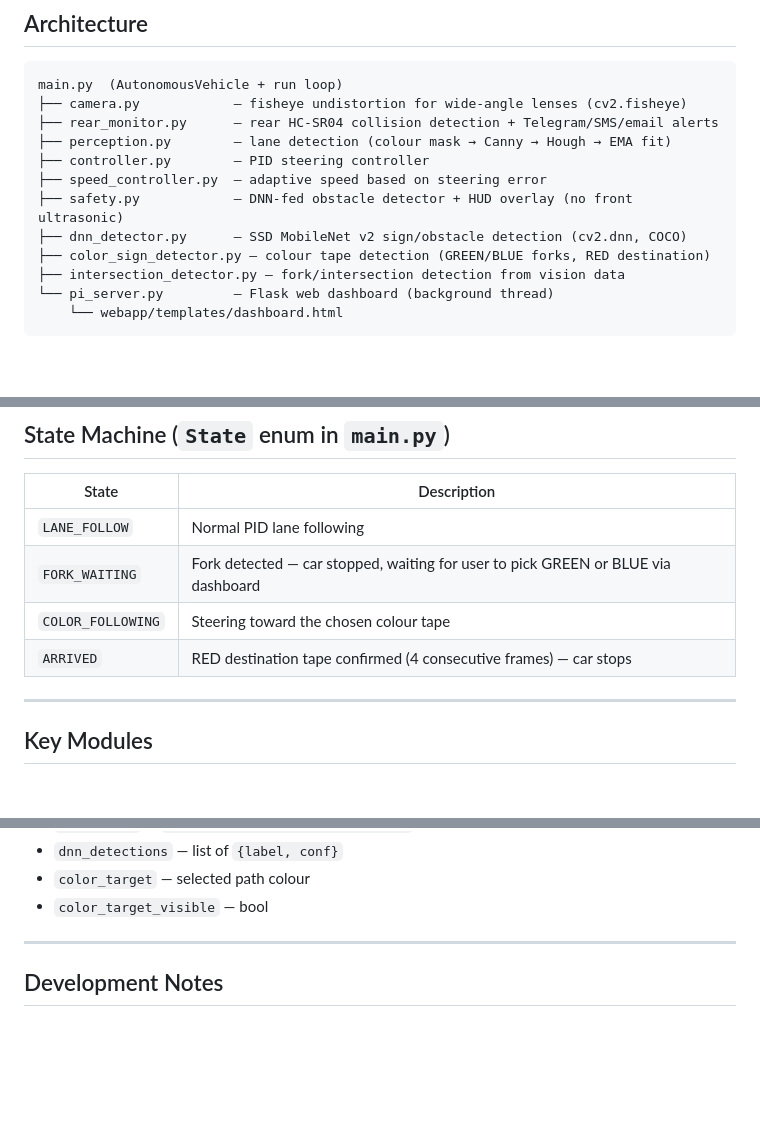
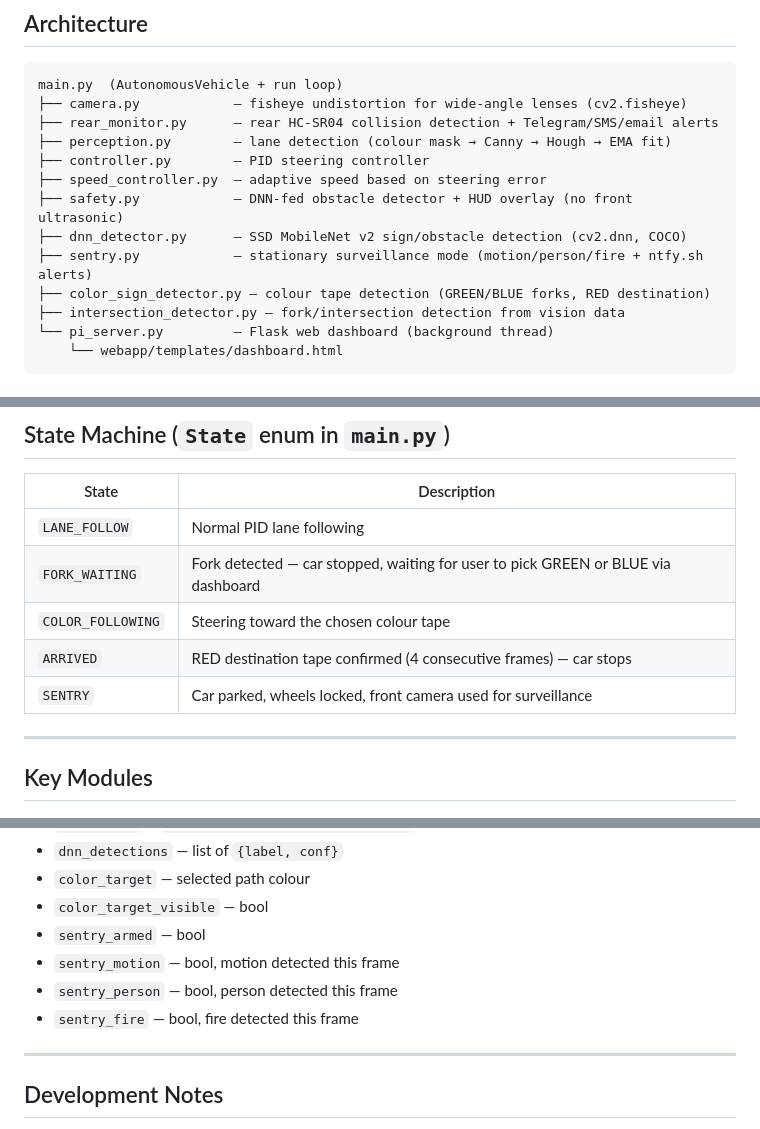
Before and after one commit to RavangDai/VectorVance, a Markdown page: src/CLAUDE.md, 3 parts joined by grey strips. GitHub-like rendering; blank space fills up the shorter version.

```diff
--- a/src/CLAUDE.md
+++ b/src/CLAUDE.md
@@ -20,6 +20,7 @@ main.py  (AutonomousVehicle + run loop)
 ├── speed_controller.py  — adaptive speed based on steering error
 ├── safety.py            — DNN-fed obstacle detector + HUD overlay (no front ultrasonic)
 ├── dnn_detector.py      — SSD MobileNet v2 sign/obstacle detection (cv2.dnn, COCO)
+├── sentry.py            — stationary surveillance mode (motion/person/fire + ntfy.sh alerts)
 ├── color_sign_detector.py — colour tape detection (GREEN/BLUE forks, RED destination)
 ├── intersection_detector.py — fork/intersection detection from vision data
 └── pi_server.py         — Flask web dashboard (background thread)
@@ -57,6 +58,7 @@ TRIG=4,    ECHO=17
 | `FORK_WAITING` | Fork detected — car stopped, waiting for user to pick GREEN or BLUE via dashboard |
 | `COLOR_FOLLOWING` | Steering toward the chosen colour tape |
 | `ARRIVED` | RED destination tape confirmed (4 consecutive frames) — car stops |
+| `SENTRY` | Car parked, wheels locked, front camera used for surveillance |
 
 ---
 
@@ -185,6 +223,10 @@ Key fields pushed to the dashboard every frame:
 - `dnn_detections` — list of `{label, conf}`
 - `color_target` — selected path colour
 - `color_target_visible` — bool
+- `sentry_armed` — bool
+- `sentry_motion` — bool, motion detected this frame
+- `sentry_person` — bool, person detected this frame
+- `sentry_fire` — bool, fire detected this frame
 
 ---
 
```
Also changed, not shown: other parts of src/CLAUDE.md (+39 -2 lines).
